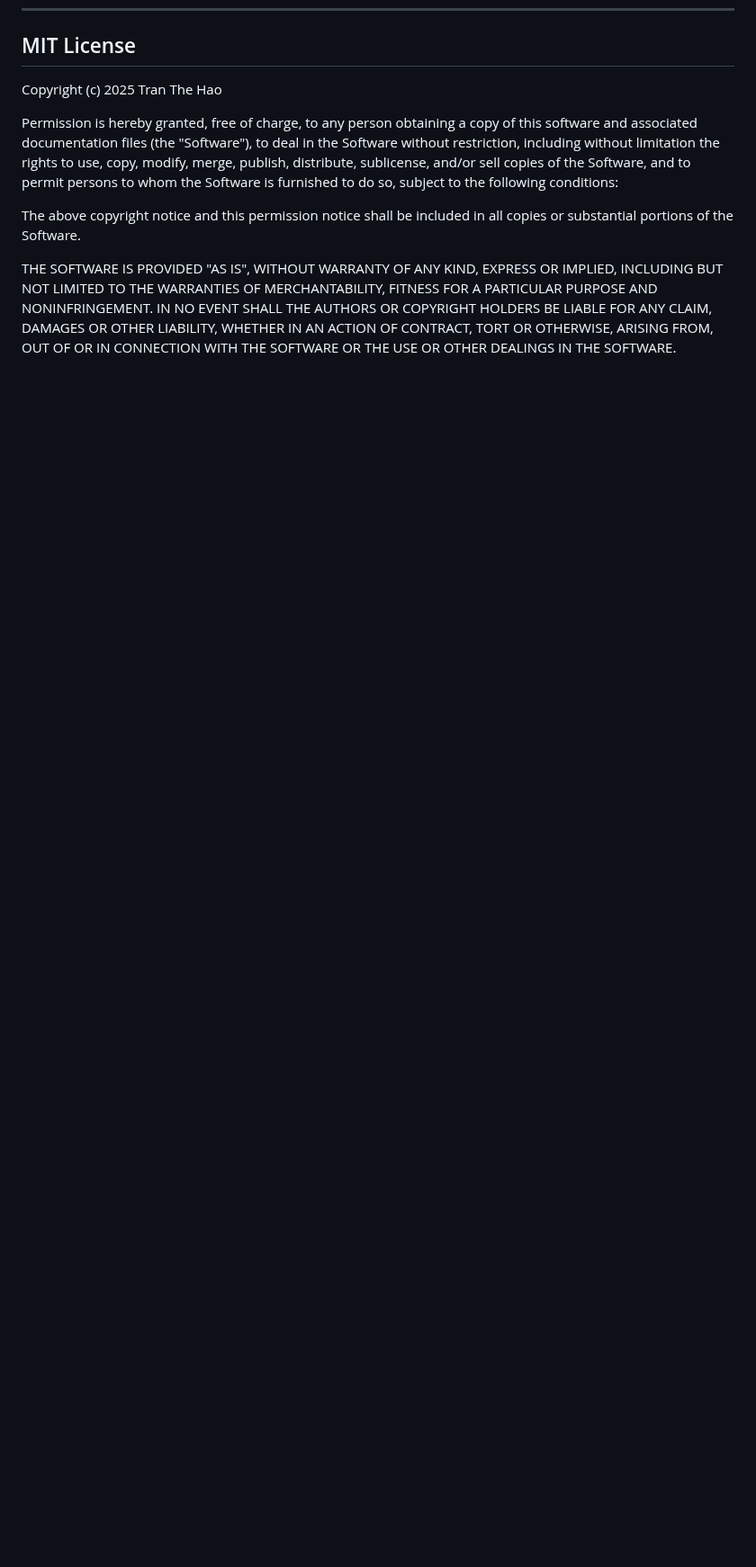
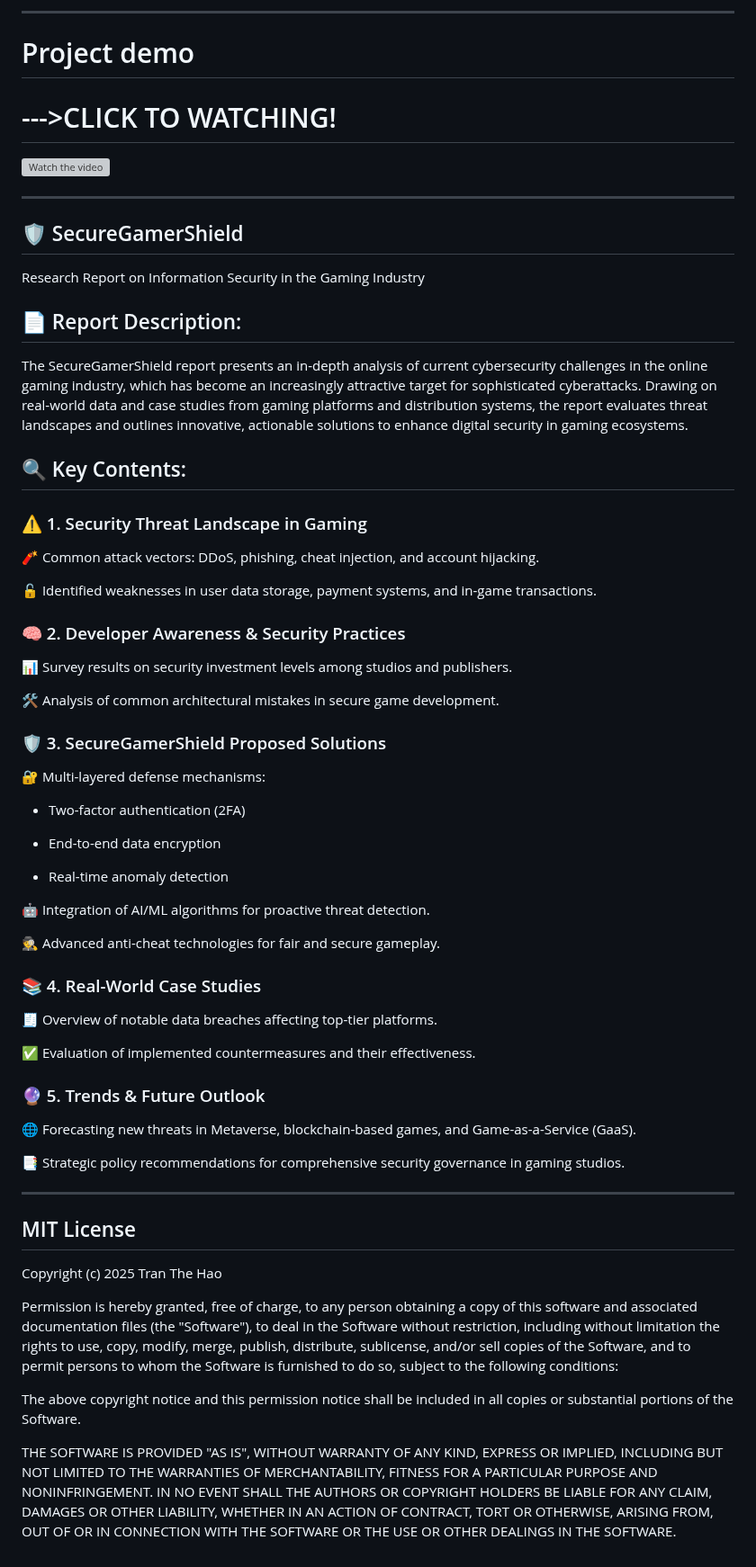
Before and after one commit to 050903/Information-Security, a Markdown page: README.md, the part around one of its changes. Shown at 90% size. GitHub-like rendering; blank space fills up the shorter version; grey boxes are pictures that could not be loaded.

```diff
--- a/README.md
+++ b/README.md
@@ -79,4 +117,52 @@
 
+---
+# Project demo
+
+# --->CLICK TO WATCHING!
+[![Watch the video](https://img.youtube.com/vi/2M_rziT5vSs/hqdefault.jpg)](https://youtu.be/2M_rziT5vSs)
+
+
+---
+## 🛡️ SecureGamerShield
+Research Report on Information Security in the Gaming Industry
+## 📄 Report Description:
+The SecureGamerShield report presents an in-depth analysis of current cybersecurity challenges in the online gaming industry, which has become an increasingly attractive target for sophisticated cyberattacks. Drawing on real-world data and case studies from gaming platforms and distribution systems, the report evaluates threat landscapes and outlines innovative, actionable solutions to enhance digital security in gaming ecosystems.
+
+## 🔍 Key Contents:
+### ⚠️ 1. Security Threat Landscape in Gaming
+🧨 Common attack vectors: DDoS, phishing, cheat injection, and account hijacking.
+
+🔓 Identified weaknesses in user data storage, payment systems, and in-game transactions.
+
+### 🧠 2. Developer Awareness & Security Practices
+📊 Survey results on security investment levels among studios and publishers.
+
+🛠️ Analysis of common architectural mistakes in secure game development.
+
+### 🛡️ 3. SecureGamerShield Proposed Solutions
+🔐 Multi-layered defense mechanisms:
+
+- Two-factor authentication (2FA)
+
+- End-to-end data encryption
+
+- Real-time anomaly detection
+
+🤖 Integration of AI/ML algorithms for proactive threat detection.
+
+🕵️ Advanced anti-cheat technologies for fair and secure gameplay.
+
+### 📚 4. Real-World Case Studies
+🧾 Overview of notable data breaches affecting top-tier platforms.
+
+✅ Evaluation of implemented countermeasures and their effectiveness.
+
+### 🔮 5. Trends & Future Outlook
+🌐 Forecasting new threats in Metaverse, blockchain-based games, and Game-as-a-Service (GaaS).
+
+📑 Strategic policy recommendations for comprehensive security governance in gaming studios.
+
+---
 ## MIT License
 
 Copyright (c) 2025 Tran The Hao
```
Also changed, not shown: other parts of README.md (+39 -1 lines).
